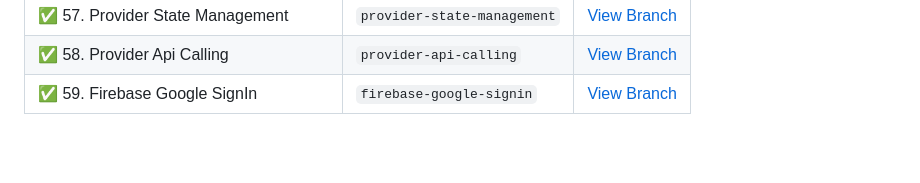
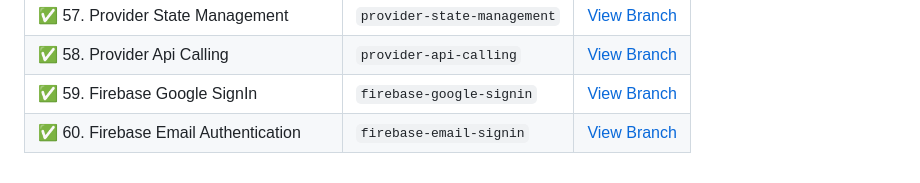
Before and after one commit to monir996/flutter-notebook, a Markdown page: README.md, the part around the change. GitHub-like rendering; blank space fills up the shorter version.

```diff
--- a/README.md
+++ b/README.md
@@ -67,3 +67,4 @@ A personal collection of Flutter practice topics, each stored in a separate Git
 | ✅ 57. Provider State Management | `provider-state-management`               | [View Branch](https://github.com/monir996/flutter-notebook/tree/provider-state-management) |
 | ✅ 58. Provider Api Calling | `provider-api-calling`               | [View Branch](https://github.com/monir996/flutter-notebook/tree/provider-api-calling) |
 | ✅ 59. Firebase Google SignIn | `firebase-google-signin`               | [View Branch](https://github.com/monir996/flutter-notebook/tree/firebase-google-signin) |
+| ✅ 60. Firebase Email Authentication | `firebase-email-signin`               | [View Branch](https://github.com/monir996/flutter-notebook/tree/firebase-email-signin) |
```
